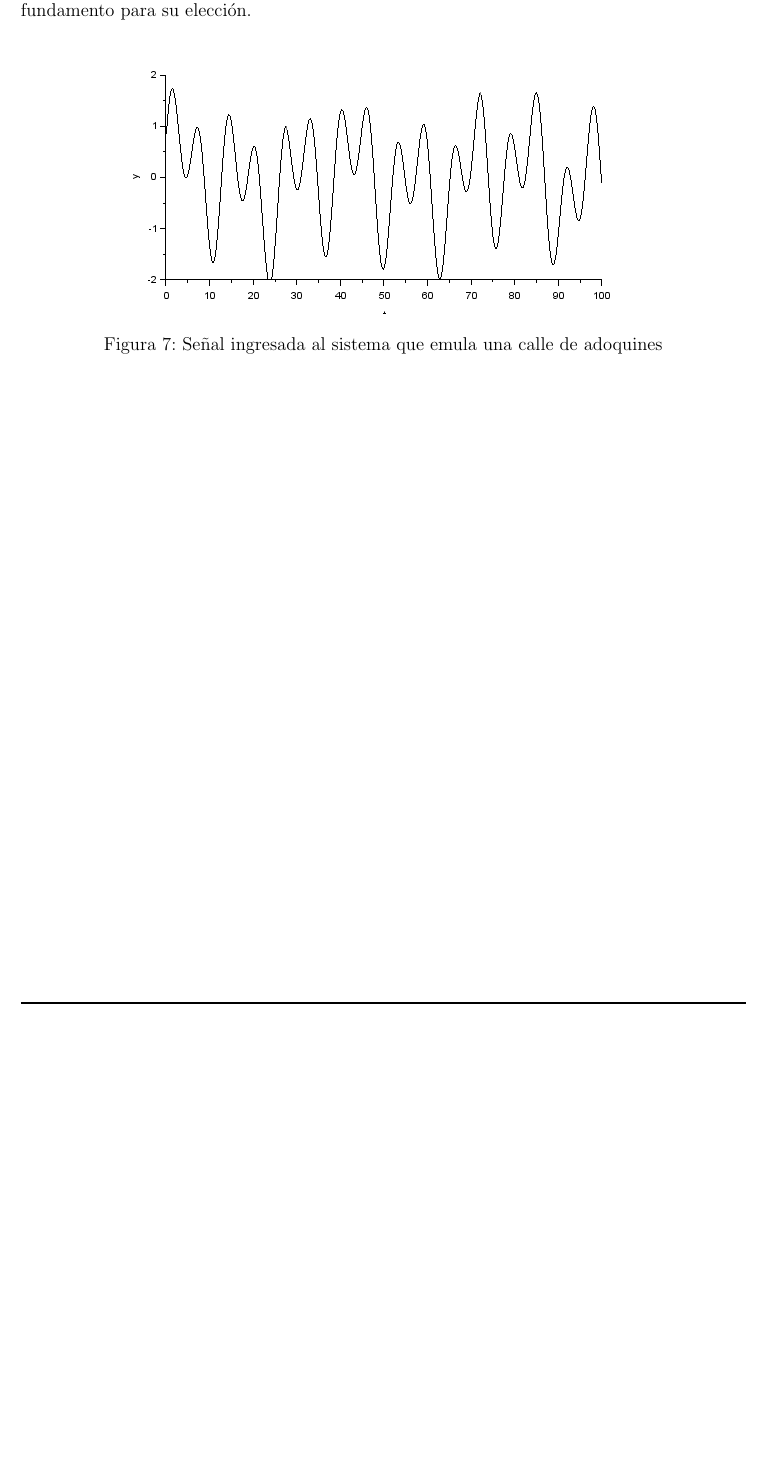
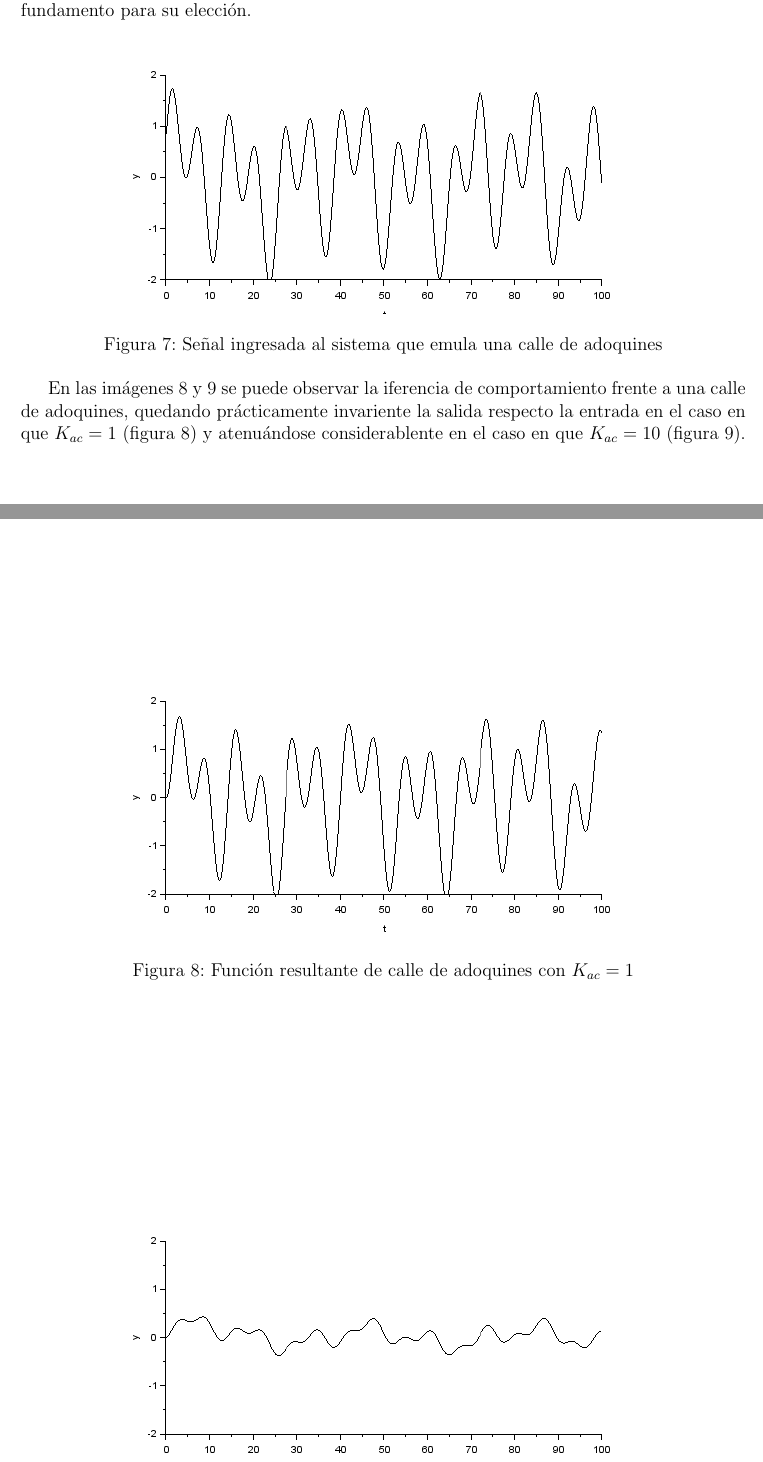
Before and after one commit to miguelstorani/TP1E1-MatematicaSuperior, a LaTeX paper (TPSuperior.tex): part of page 17 of 17 before the commit and two parts of pages 17 and 18 of 18 after it, the two joined at a grey line, cut so that both start at the same text, the shorter picture padded with empty space. Compiled offline with pdfLaTeX.

Commit message:
Terminada la seccion 7, falta hacer seccion 5 y revisar seccion 4.3

```diff
--- a/TPSuperior.tex
+++ b/TPSuperior.tex
@@ -1032,3 +1032,9 @@ Para simular una calle de adquines se sumaron 3 funciones senoidales de distinta
 \label{adoquines_entrada}
 \end{figure}
 
+En las imágenes \ref{adoquines_1} y \ref{adoquines_10} se puede observar la iferencia de comportamiento frente a una calle de adoquines, quedando prácticamente invariente la salida respecto  la entrada en el caso en que $K_{ac}=1$ (figura \ref{adoquines_1}) y atenuándose considerablente en el caso en que $K_{ac}=10$ (figura \ref{adoquines_10}).
+
+\begin{figure}[p]
+\center
+\includegraphics[width=0.8\textwidth]{adoquines_1.PNG}
+\caption{Función resultante de calle de adoquines con $K_{ac}=1$}
```
Also changed, not shown: Imagenes/adoquines_1.png (added), Imagenes/adoquines_10.png (added), TPSuperior.pdf, TPSuperior.tex (10 more changed lines), 3 other files.
